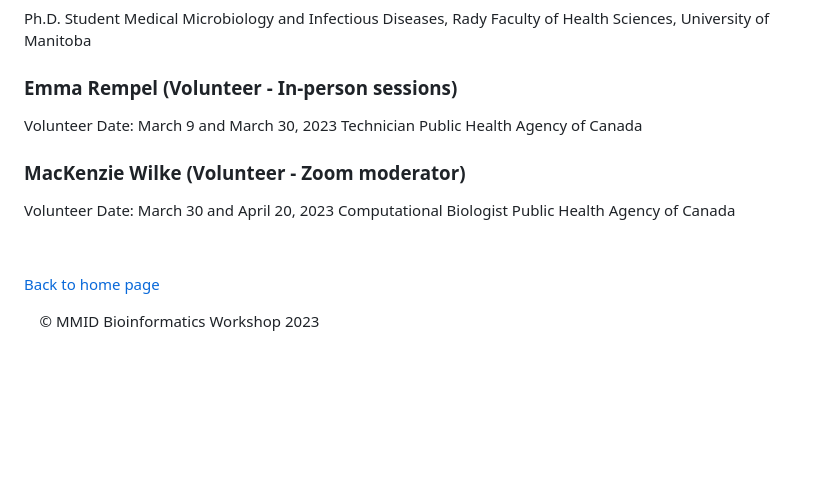
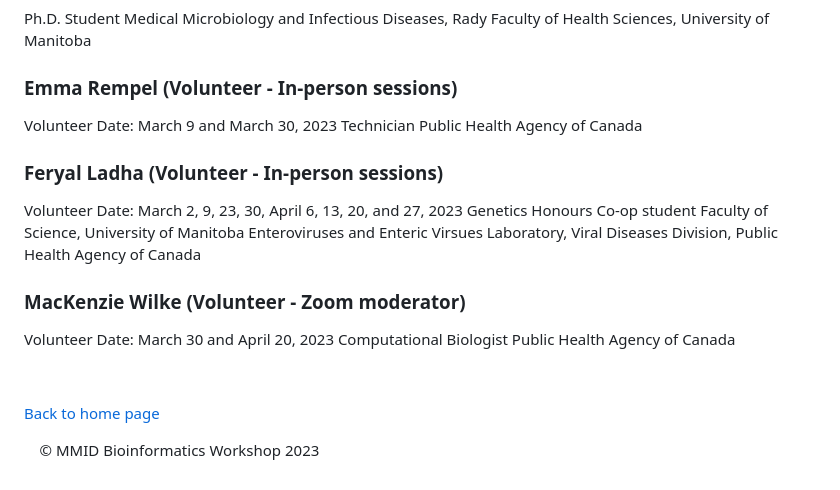
Before and after one commit to mmid-bioinformatics-workshop/mmid-bioinformatics-workshop.github.io, a Markdown page: docs/2023-Volunteers.md, the part around the change printed below. GitHub-like rendering; blank space fills up the shorter version.

Commit message:
volunteer information updated Feryal Ladha

```diff
--- a/docs/2023-Volunteers.md
+++ b/docs/2023-Volunteers.md
@@ -53,12 +53,17 @@ Volunteer Date: March 9 and March 30, 2023
 Technician
 Public Health Agency of Canada
 
+### Feryal Ladha (Volunteer - In-person sessions)
+Volunteer Date: March 2, 9, 23, 30, April 6, 13, 20, and 27, 2023
+Genetics Honours Co-op student
+Faculty of Science, University of Manitoba
+Enteroviruses and Enteric Virsues Laboratory, Viral Diseases Division, Public Health Agency of Canada
+
 ### MacKenzie Wilke (Volunteer - Zoom moderator)
 Volunteer Date: March 30 and April 20, 2023
 Computational Biologist
 Public Health Agency of Canada
 
 
-
 &nbsp;
 
```
Also changed, not shown: other parts of docs/2023-Volunteers.md (+1 -1 lines).
